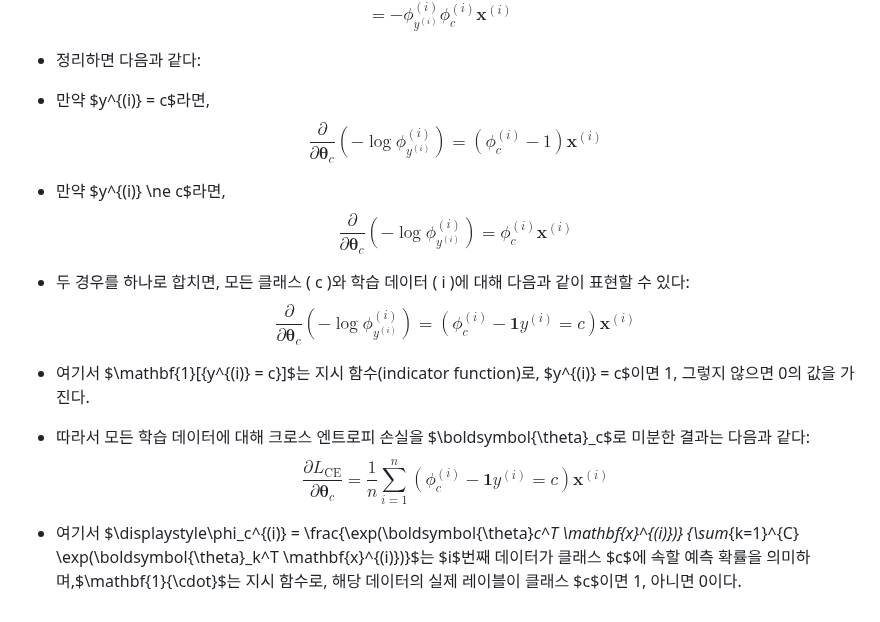
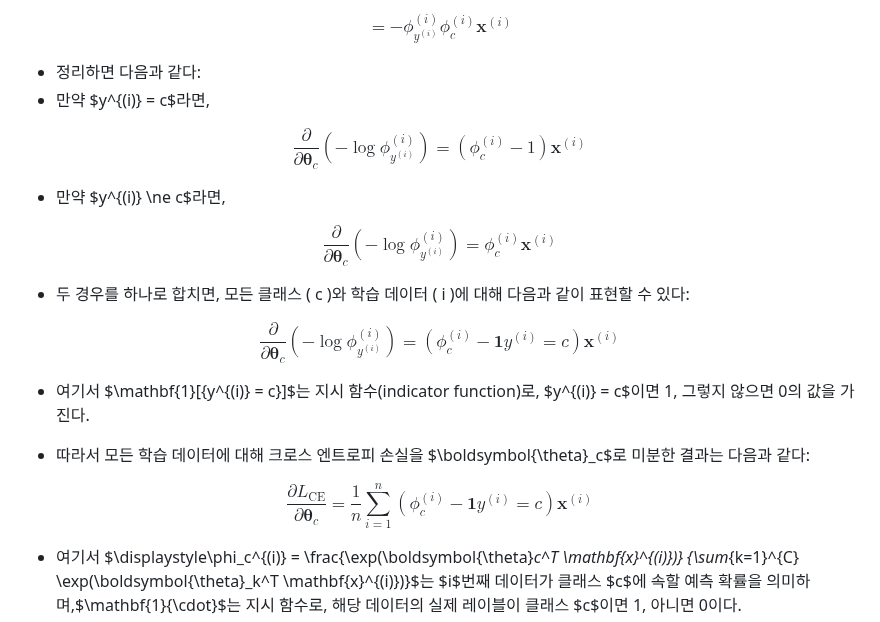
Before and after one commit to abc-engineer/grad_notes, a Markdown page: ML_spring_2026/ML_lecture02.md, the part around the change. Drawn GitHub-style.

Commit message:
Fix mathematical notation in ML lecture notes

```diff
--- a/ML_spring_2026/ML_lecture02.md
+++ b/ML_spring_2026/ML_lecture02.md
@@ -574,21 +574,22 @@ $$
 
 - 정리하면 다음과 같다:
 - 만약 $y^{(i)} = c$라면,
-$$\frac{\partial}{\partial \boldsymbol{\theta}_c}\left( - \log \phi_{y^{(i)}}^{(i)} \right)= (\phi_c^{(i)} - 1)\mathbf{x}^{(i)}
+
 $$
+\frac{\partial}{\partial \boldsymbol{\theta}_c}\left( - \log \phi_{y^{(i)}}^{(i)} \right)= (\phi_c^{(i)} - 1)\mathbf{x}^{(i)}
+$$
+
 - 만약 $y^{(i)} \ne c$라면,
+
 $$
-\frac{\partial}{\partial \boldsymbol{\theta}_c}
-\left( - \log \phi_{y^{(i)}}^{(i)} \right)
-= \phi_c^{(i)} \mathbf{x}^{(i)}
+\frac{\partial}{\partial \boldsymbol{\theta}_c}\left( - \log \phi_{y^{(i)}}^{(i)} \right)= \phi_c^{(i)} \mathbf{x}^{(i)}
 $$
 
 
 - 두 경우를 하나로 합치면, 모든 클래스 ( c )와 학습 데이터 ( i )에 대해 다음과 같이 표현할 수 있다:
+
 $$
-\frac{\partial}{\partial \boldsymbol{\theta}_c}
-\left( - \log \phi_{y^{(i)}}^{(i)} \right)
-= \left( \phi_c^{(i)} - \mathbf{1}{y^{(i)} = c} \right)\mathbf{x}^{(i)}
+\frac{\partial}{\partial \boldsymbol{\theta}_c}\left( - \log \phi_{y^{(i)}}^{(i)} \right)= \left( \phi_c^{(i)} - \mathbf{1}{y^{(i)} = c} \right)\mathbf{x}^{(i)}
 $$
 
 - 여기서 $\mathbf{1}[{y^{(i)} = c}]$는 지시 함수(indicator function)로,  $y^{(i)} = c$이면 1, 그렇지 않으면 0의 값을 가진다.
@@ -596,10 +597,10 @@ $$
 
 
 - 따라서 모든 학습 데이터에 대해 크로스 엔트로피 손실을 $\boldsymbol{\theta}_c$로 미분한 결과는 다음과 같다:
+
 $$
-\frac{\partial L_{\mathrm{CE}}}{\partial \boldsymbol{\theta}_c}
-= \frac{1}{n} \sum_{i=1}^{n}
-\left( \phi_c^{(i)} - \mathbf{1}{y^{(i)} = c} \right)\mathbf{x}^{(i)}  $$
+\frac{\partial L_{\mathrm{CE}}}{\partial \boldsymbol{\theta}_c}= \frac{1}{n} \sum_{i=1}^{n}\left( \phi_c^{(i)} - \mathbf{1}{y^{(i)} = c} \right)\mathbf{x}^{(i)}
+$$
 
 - 여기서  $\displaystyle\phi_c^{(i)} = \frac{\exp(\boldsymbol{\theta}_c^T \mathbf{x}^{(i)})}  {\sum_{k=1}^{C} \exp(\boldsymbol{\theta}_k^T \mathbf{x}^{(i)})}$는 $i$번째 데이터가 클래스 $c$에 속할 예측 확률을 의미하며,$\mathbf{1}{\cdot}$는 지시 함수로, 해당 데이터의 실제 레이블이 클래스 $c$이면 1, 아니면 0이다.
 - 이와 같이 구한 그래디언트를 이용하여 경사하강법을 적용하면 손실 함수를 최소화할 수 있다.
```
